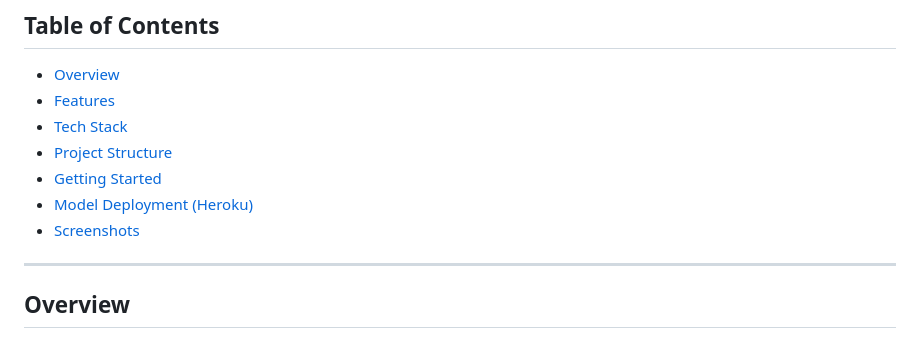
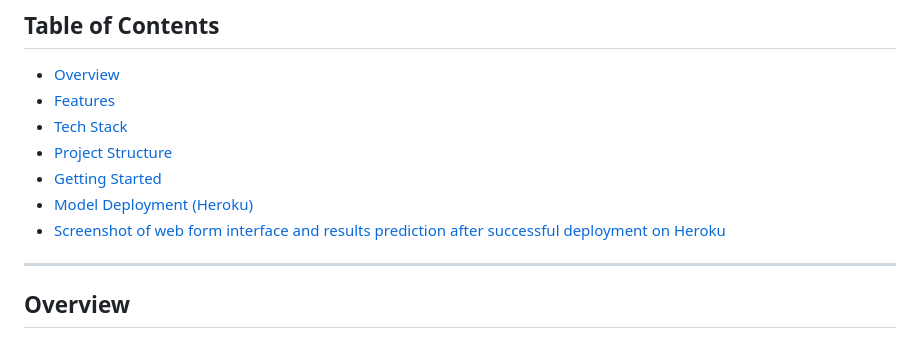
Before and after one commit to UdonnaM/House-Price-Prediction-Web-application-Deployment-on-Heroku, a Markdown page: README.md, the part around the change. Rendered like a GitHub page.

```diff
--- a/README.md
+++ b/README.md
@@ -15,7 +15,7 @@ A machine learning web application built with **Flask** to predict house prices
 * [Project Structure](#project-structure)
 * [Getting Started](#getting-started)
 * [Model Deployment (Heroku)](#model-deployment-heroku)
-* [Screenshots](#screenshots)
+* [Screenshot of web form interface and results prediction after successful deployment on Heroku](#Screenshot-of-web-form-interface-and-results-prediction-after-successful-deployment-on-Heroku)
 
 ---
 
```
